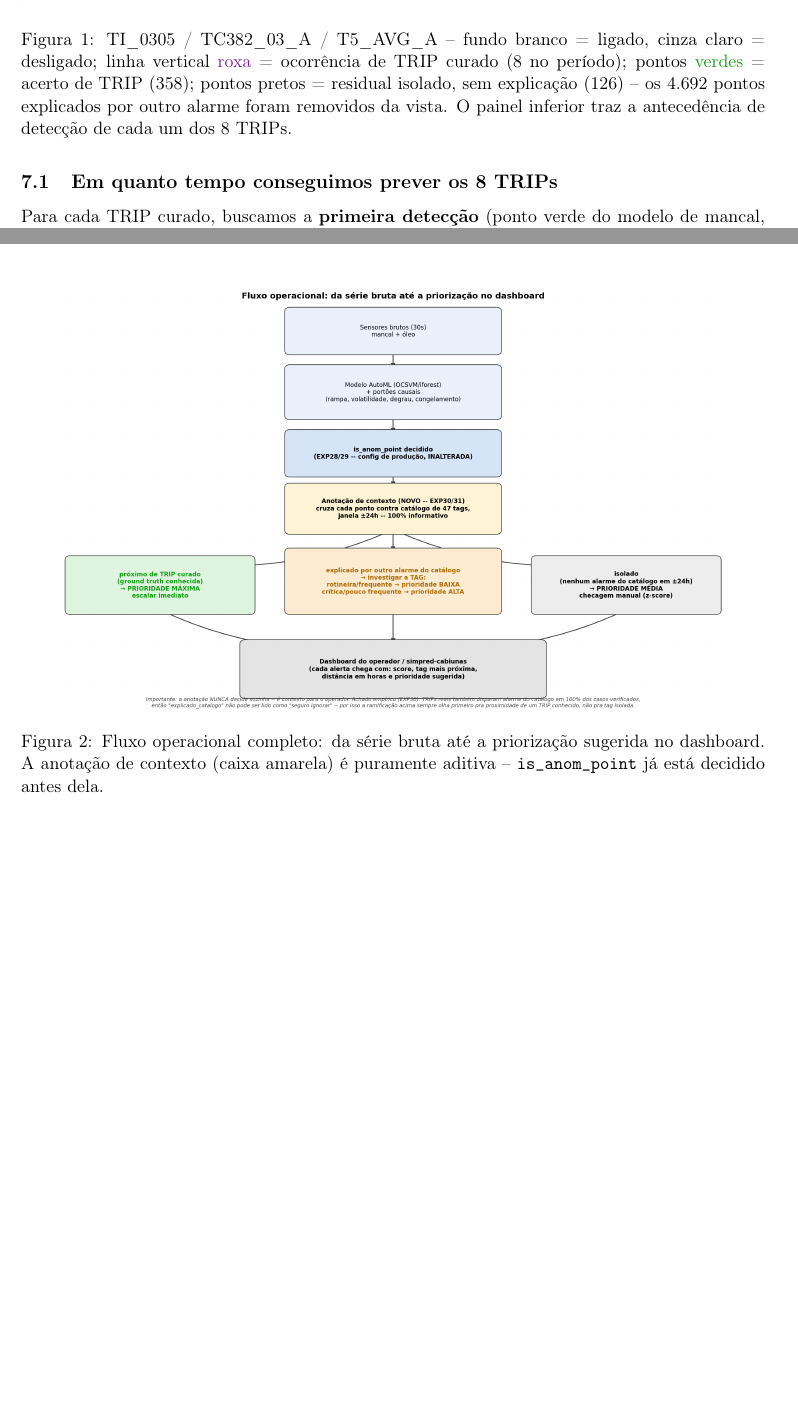
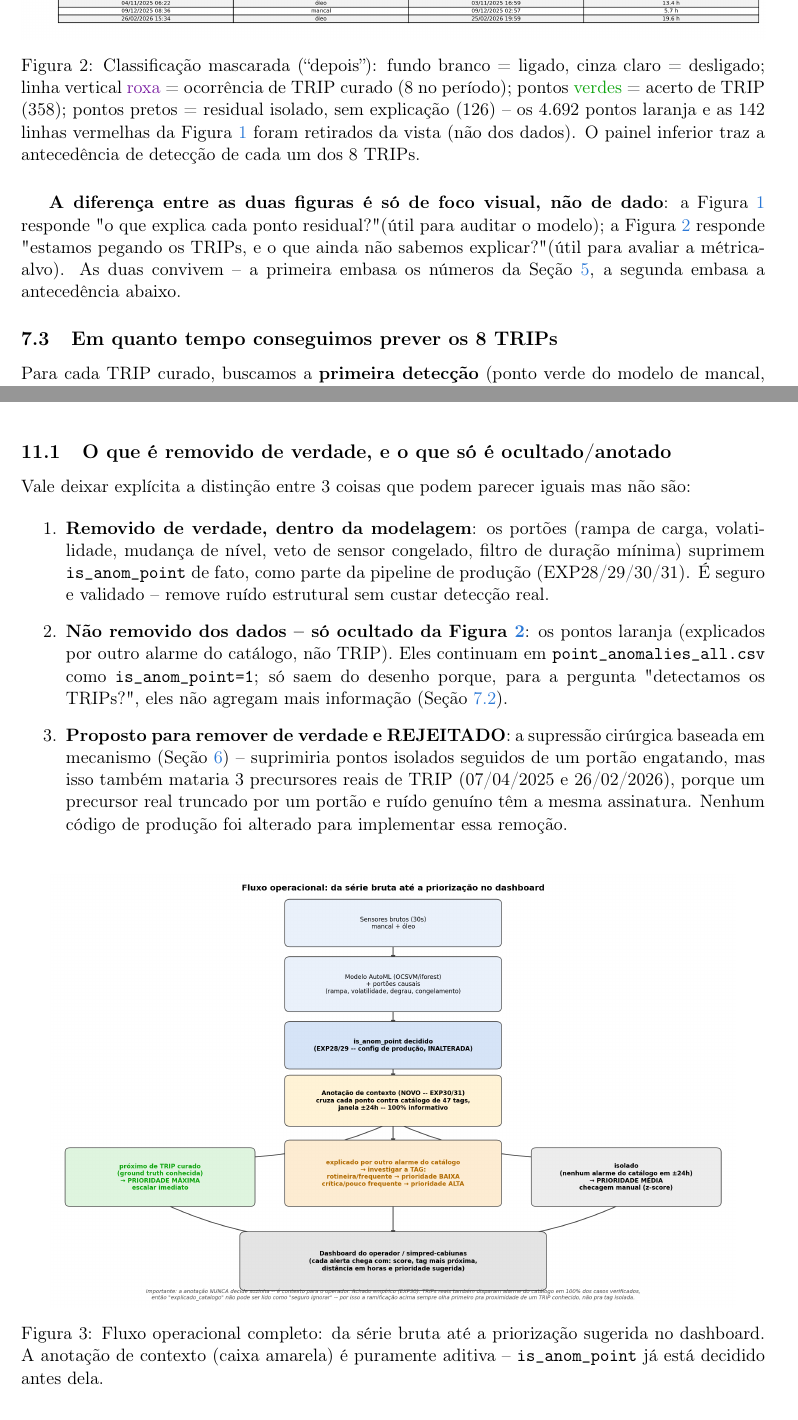
Before and after one commit to SIMPred-Petrobras/cabiunas-models, a LaTeX document (relatorio_exp28_pipeline_francisco/relatorio_exp28.tex): two parts of pages 9 and 13 of 14 before the commit and two parts of pages 10 and 14 of 16 after it, joined at a grey line, cut so that both start at the same text, the shorter picture padded with empty space. Compiled offline with pdfLaTeX.

Commit message:
Adiciona comparacao antes/depois (4 cores vs mascarado) no relatorio EXP28
Reintroduz a figura v2 (classificacao completa: verde/laranja/amarelo
+ linhas roxa/vermelha) lado a lado com a v3 (mascarada, so TRIP),
explicitando que o mascaramento e so visual -- os pontos laranja
continuam em point_anomalies_all.csv, nao sao removidos dos dados.
Nova subsecao "O que e removido de verdade, e o que so e ocultado/
anotado" distingue os 3 tratamentos usados na investigacao: portoes
(removem de verdade), ocultacao visual dos pontos laranja (nao remove
nada), e a supressao cirurgica proposta e rejeitada (nunca implementada).

Co-Authored-By: Claude Sonnet 5 <noreply@anthropic.com>
Claude-Session: https://claude.ai/code/session_01JF1SFEWvdTE2Hk69tGAUr1

```diff
--- a/relatorio_exp28_pipeline_francisco/relatorio_exp28.tex
+++ b/relatorio_exp28_pipeline_francisco/relatorio_exp28.tex
@@ -513,14 +549,23 @@ competir visualmente com os pontos.
 \begin{figure}[H]
 \centering
 \includegraphics[width=\textwidth]{serie_ti0305_tc382_t5_exp28_v3.png}
-\caption{TI\_0305 / TC382\_03\_A / T5\_AVG\_A -- fundo branco = ligado,
-cinza claro = desligado; linha vertical \textcolor{corRoxo}{roxa} =
-ocorrência de TRIP curado (8 no período); pontos
-\textcolor{corVerde}{verdes} = acerto de TRIP (358); pontos pretos =
-residual isolado, sem explicação (126) -- os 4.692 pontos explicados
-por outro alarme foram removidos da vista. O painel inferior traz a
+\caption{\label{fig:depois}Classificação mascarada (``depois''): fundo
+branco = ligado, cinza claro = desligado; linha vertical
+\textcolor{corRoxo}{roxa} = ocorrência de TRIP curado (8 no período);
+pontos \textcolor{corVerde}{verdes} = acerto de TRIP (358); pontos
+pretos = residual isolado, sem explicação (126) -- os 4.692 pontos
+laranja e as 142 linhas vermelhas da Figura~\ref{fig:antes} foram
+retirados da vista (não dos dados). O painel inferior traz a
 antecedência de detecção de cada um dos 8 TRIPs.}
 \end{figure}
+
+\textbf{A diferença entre as duas figuras é só de foco visual, não de
+dado}: a Figura~\ref{fig:antes} responde "o que explica cada ponto
+residual?" (útil para auditar o modelo); a Figura~\ref{fig:depois}
+responde "estamos pegando os TRIPs, e o que ainda não sabemos
+explicar?" (útil para avaliar a métrica-alvo). As duas convivem -- a
+primeira embasa os números da Seção~\ref{sec:cruzamento}, a segunda
+embasa a antecedência abaixo.
 
 \subsection{Em quanto tempo conseguimos prever os 8 TRIPs}
 
@@ -752,6 +797,34 @@ contexto (\texttt{alert\_catalog\_tag}, \texttt{alert\_catalog\_time},
 \texttt{alert\_catalog\_distance\_h}, \texttt{alert\_confidence}) para
 quem consome o alerta.
 
+\subsection{O que é removido de verdade, e o que só é ocultado/anotado}
+\label{sec:tratamento-fp-final}
+
+Vale deixar explícita a distinção entre 3 coisas que podem parecer
+iguais mas não são:
+
+\begin{enumerate}
+  \item \textbf{Removido de verdade, dentro da modelagem}: os portões
+    (rampa de carga, volatilidade, mudança de nível, veto de sensor
+    congelado, filtro de duração mínima) suprimem \texttt{is\_anom\_point}
+    de fato, como parte da pipeline de produção (EXP28/29/30/31). É
+    seguro e validado -- remove ruído estrutural sem custar detecção
+    real.
+  \item \textbf{Não removido dos dados -- só ocultado da Figura~\ref{fig:depois}}:
+    os pontos laranja (explicados por outro alarme do catálogo, não
+    TRIP). Eles continuam em \texttt{point\_anomalies\_all.csv} como
+    \texttt{is\_anom\_point=1}; só saem do desenho porque, para a
+    pergunta "detectamos os TRIPs?", eles não agregam mais informação
+    (Seção~\ref{sec:figura-depois}).
+  \item \textbf{Proposto para remover de verdade e REJEITADO}: a
+    supressão cirúrgica baseada em mecanismo (Seção~\ref{sec:fechamento24})
+    -- suprimiria pontos isolados seguidos de um portão engatando, mas
+    isso também mataria 3 precursores reais de TRIP (07/04/2025 e
+    26/02/2026), porque um precursor real truncado por um portão e
+    ruído genuíno têm a mesma assinatura. Nenhum código de produção
+    foi alterado para implementar essa remoção.
+\end{enumerate}
+
 \begin{figure}[H]
 \centering
 \includegraphics[width=0.92\textwidth]{diagrama_fluxo_operacional.png}
```
Also changed, not shown: relatorio_exp28_pipeline_francisco/relatorio_exp28.pdf, relatorio_exp28_pipeline_francisco/serie_ti0305_tc382_t5_exp28_v2.png (added), relatorio_exp28_pipeline_francisco/relatorio_exp28.tex (52 more changed lines).
